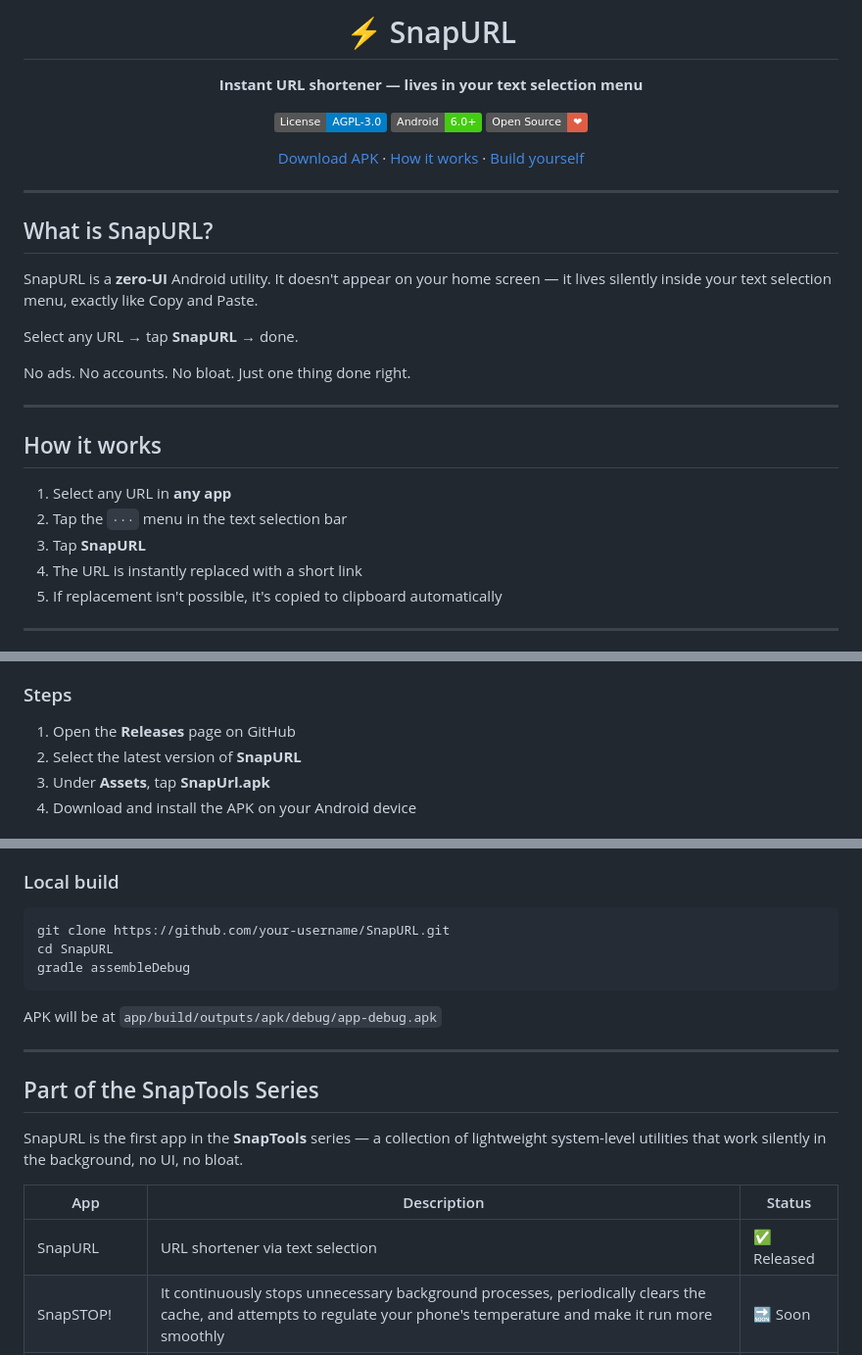
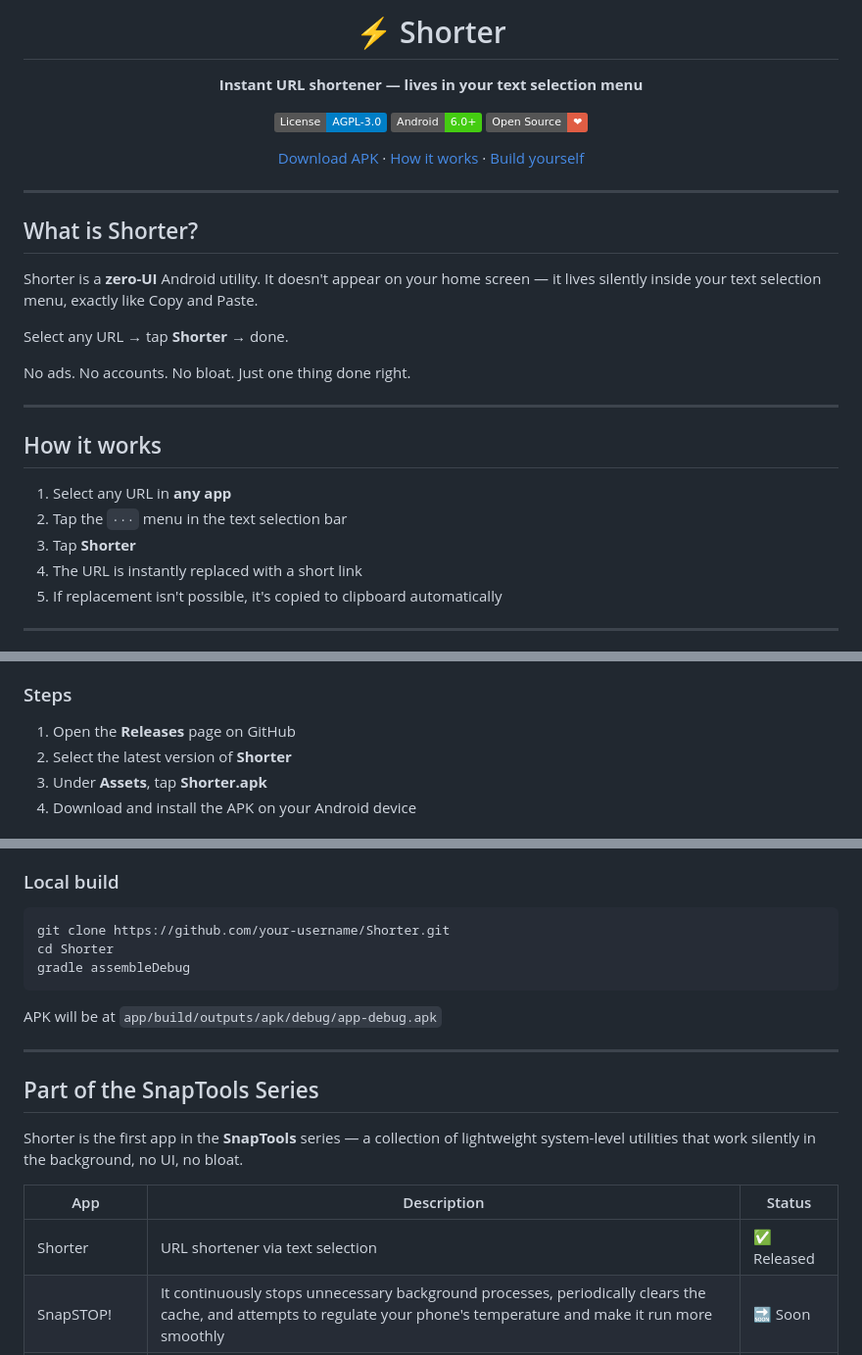
Before and after one commit to new22000111-ux/SnapUrl, a Markdown page: README.md, 3 parts joined by grey strips. Shown at 98% size. Rendered like a GitHub page; badges without logos.

Commit message:
Update app name to 'Shorter' in README.md

````diff
--- a/README.md
+++ b/README.md
@@ -1,6 +1,6 @@
 <div align="center">
 
-# ⚡ SnapURL
+# ⚡ Shorter
 
 **Instant URL shortener — lives in your text selection menu**
 
@@ -14,11 +14,11 @@
 
 ---
 
-## What is SnapURL?
+## What is Shorter?
 
-SnapURL is a **zero-UI** Android utility. It doesn't appear on your home screen — it lives silently inside your text selection menu, exactly like Copy and Paste.
+Shorter is a **zero-UI** Android utility. It doesn't appear on your home screen — it lives silently inside your text selection menu, exactly like Copy and Paste.
 
-Select any URL → tap **SnapURL** → done.
+Select any URL → tap **Shorter** → done.
 
 No ads. No accounts. No bloat. Just one thing done right.
 
@@ -28,7 +28,7 @@ No ads. No accounts. No bloat. Just one thing done right.
 
 1. Select any URL in **any app**
 2. Tap the `···` menu in the text selection bar
-3. Tap **SnapURL**
+3. Tap **Shorter**
 4. The URL is instantly replaced with a short link
 5. If replacement isn't possible, it's copied to clipboard automatically
 
@@ -52,8 +52,8 @@ Go to the **Releases** section of this repository and open the latest release.
 
 ### Steps
 1. Open the **Releases** page on GitHub
-2. Select the latest version of **SnapURL**
-3. Under **Assets**, tap **SnapUrl.apk**
+2. Select the latest version of **Shorter**
+3. Under **Assets**, tap **Shorter.apk**
 4. Download and install the APK on your Android device
 
 If Android blocks the installation, enable **Install unknown apps** or **Install from unknown sources** in your device settings, then try again.
@@ -72,8 +72,8 @@ If Android blocks the installation, enable **Install unknown apps** or **Install
 
 ### Local build
 ```bash
-git clone https://github.com/your-username/SnapURL.git
-cd SnapURL
+git clone https://github.com/your-username/Shorter.git
+cd Shorter
 gradle assembleDebug
 ```
 
@@ -83,11 +83,11 @@ APK will be at `app/build/outputs/apk/debug/app-debug.apk`
 
 ## Part of the SnapTools Series
 
-SnapURL is the first app in the **SnapTools** series — a collection of lightweight system-level utilities that work silently in the background, no UI, no bloat.
+Shorter is the first app in the **SnapTools** series — a collection of lightweight system-level utilities that work silently in the background, no UI, no bloat.
 
 | App | Description | Status |
 |-----|-------------|--------|
-| SnapURL | URL shortener via text selection | ✅ Released |
+| Shorter | URL shortener via text selection | ✅ Released |
 | SnapSTOP! | It continuously stops unnecessary background processes, periodically clears the cache, and attempts to regulate your phone's temperature and make it run more smoothly | 🔜 Soon |
 | SnapTranslate | Translate selected text instantly | 🔜 Soon |
 | SnapQR | Generate QR from selected text | 🔜 Soon |
````
